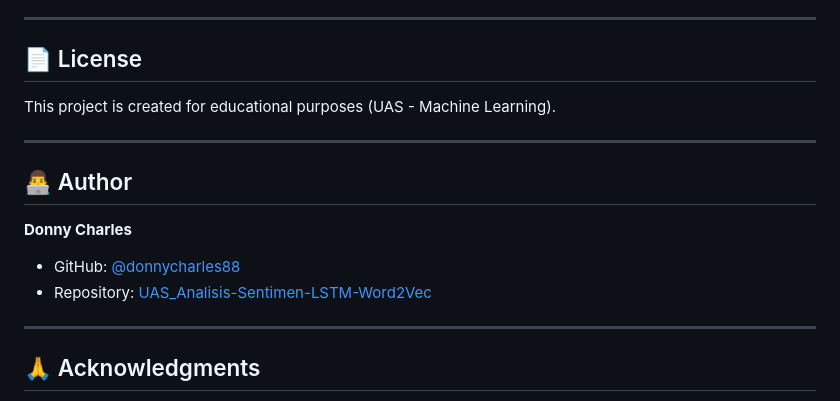
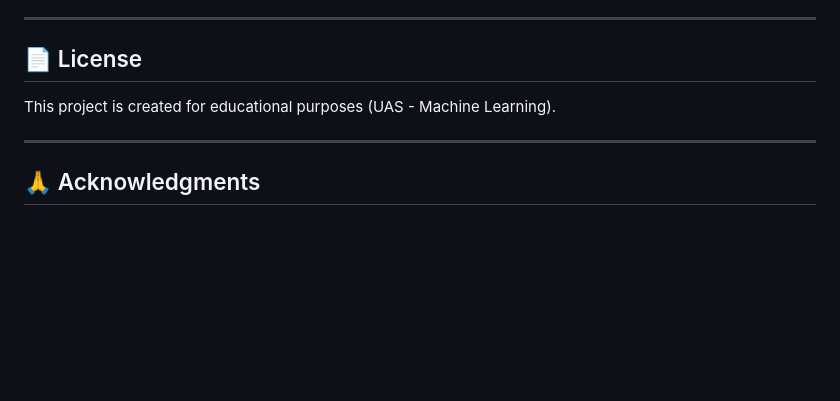
Before and after one commit to donnycharles88/UAS_Analisis-Sentimen-LSTM-Word2Vec, a Markdown page: README.md, the part around the change. Rendered like a GitHub page; blank space fills up the shorter version.

Commit message:
Remove author information from README
Removed author section from the README.

```diff
--- a/README.md
+++ b/README.md
@@ -188,14 +188,6 @@ This project is created for educational purposes (UAS - Machine Learning).
 
 ---
 
-## 👨‍💻 Author
-
-**Donny Charles**
-- GitHub: [@donnycharles88](https://github.com/donnycharles88)
-- Repository: [UAS_Analisis-Sentimen-LSTM-Word2Vec](https://github.com/donnycharles88/UAS_Analisis-Sentimen-LSTM-Word2Vec)
-
----
-
 ## 🙏 Acknowledgments
 
 - Dataset: Roblox game reviews
```
